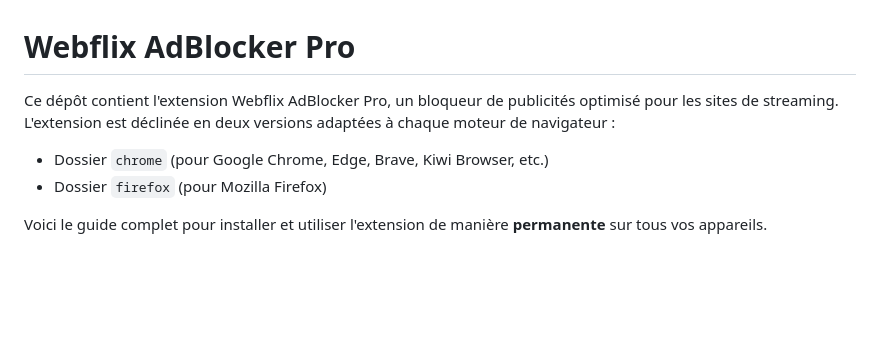
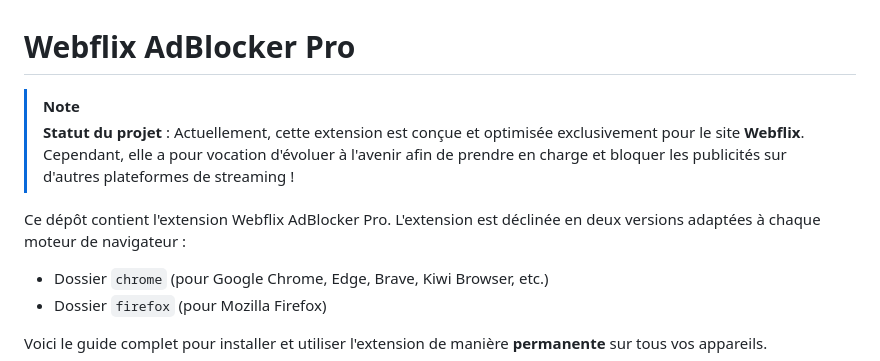
Before and after one commit to MasterrSplinter/extension_bypass, a Markdown page: README.md, the part around the change. Rendered like a GitHub page; blank space fills up the shorter version.

Commit message:
docs: specify extension is currently only for webflix

```diff
--- a/README.md
+++ b/README.md
@@ -1,6 +1,9 @@
 # Webflix AdBlocker Pro
 
-Ce dépôt contient l'extension Webflix AdBlocker Pro, un bloqueur de publicités optimisé pour les sites de streaming. L'extension est déclinée en deux versions adaptées à chaque moteur de navigateur :
+> [!NOTE]
+> **Statut du projet** : Actuellement, cette extension est conçue et optimisée exclusivement pour le site **Webflix**. Cependant, elle a pour vocation d'évoluer à l'avenir afin de prendre en charge et bloquer les publicités sur d'autres plateformes de streaming !
+
+Ce dépôt contient l'extension Webflix AdBlocker Pro. L'extension est déclinée en deux versions adaptées à chaque moteur de navigateur :
 - Dossier `chrome` (pour Google Chrome, Edge, Brave, Kiwi Browser, etc.)
 - Dossier `firefox` (pour Mozilla Firefox)
 
```
